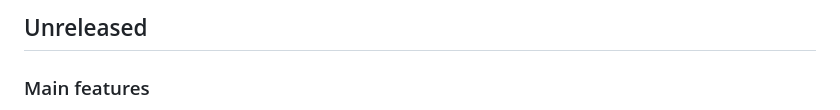
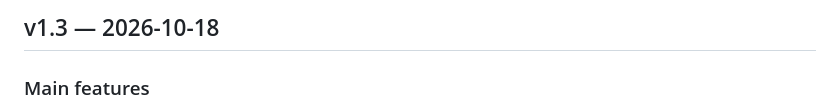
Before and after one commit to pdmulenko/pretty-drafter, a Markdown page: CHANGELOG.md, the part around the change. Rendered like a GitHub page.

Commit message:
Release v1.3
Co-Authored-By: Claude Opus 5.5 <noreply@anthropic.com>

```diff
--- a/CHANGELOG.md
+++ b/CHANGELOG.md
@@ -1,4 +1,4 @@
-## Unreleased
+## v1.3 — 2026-10-18
 
 ### Main features
 
```
